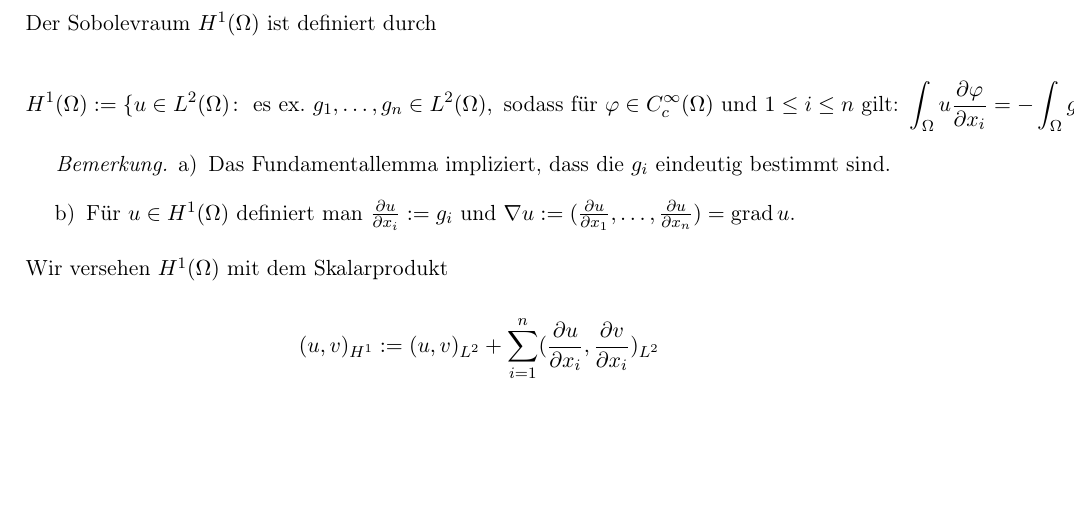
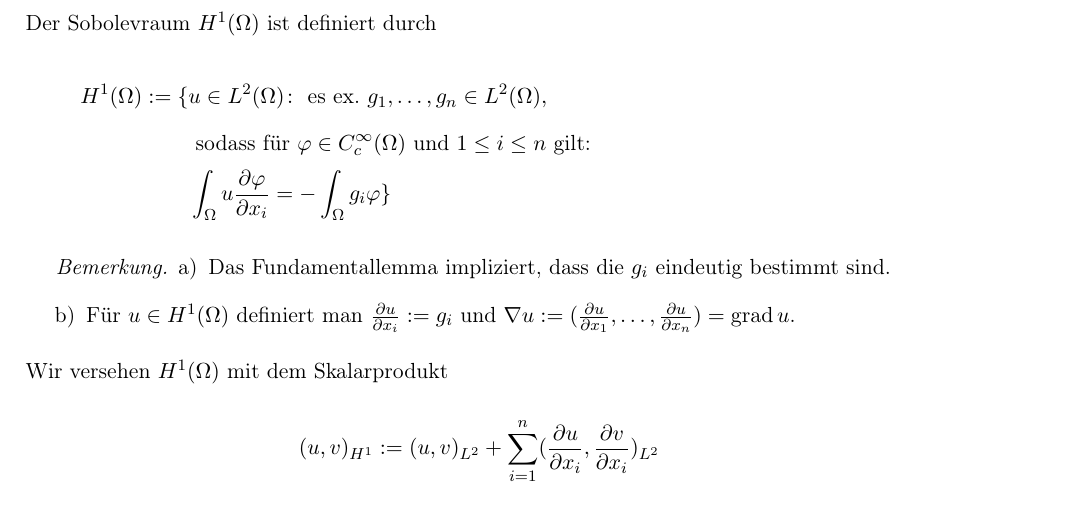
Before and after one commit to eltenedor/skriptum-pdeI, a LaTeX document (pdeI.tex, which reads chap7.tex): part of page 38 of 93, cut so that both start at the same text, the shorter picture padded with empty space. Compiled offline with pdfLaTeX.

Commit message:
Update chap7.tex

```diff
--- a/chap7.tex
+++ b/chap7.tex
@@ -4,10 +4,12 @@ Sei $\Omega \subseteq \R^n$ offen.
 
 \subsection{Definition}
 
-Der Sobolevraum $H^1(\Omega)$ ist definiert durch\\
-$$
-H^1(\Omega) := \{u \in L^2(\Omega) \colon \text{ es ex. } g_1, \dots, g_n \in L^2(\Omega), \text{ sodass für } \varphi \in C_c^\infty(\Omega) \text{ und } 1 \leq i \leq n \text{ gilt: } \int_\Omega u \frac{\partial \varphi}{\partial x_i} = - \int_\Omega g_i \varphi \}
-$$
+Der Sobolevraum $H^1(\Omega)$ ist definiert durch
+\begin{align*}
+H^1(\Omega) := \{&u \in L^2(\Omega) \colon \text{ es ex. } g_1, \dots, g_n \in L^2(\Omega), \\
+                 &\text{ sodass für } \varphi \in C_c^\infty(\Omega) \text{ und } 1 \leq i \leq n \text{ gilt: } \\
+                 & \int_\Omega u \frac{\partial \varphi}{\partial x_i} = - \int_\Omega g_i \varphi \}
+\end{align*}
 
 \begin{bem}
   \begin{enumerate}[a)]
```
